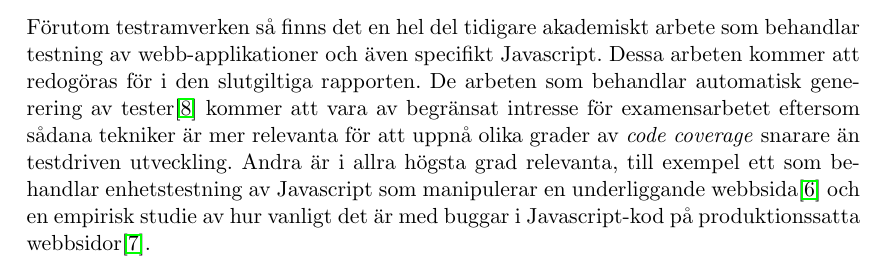
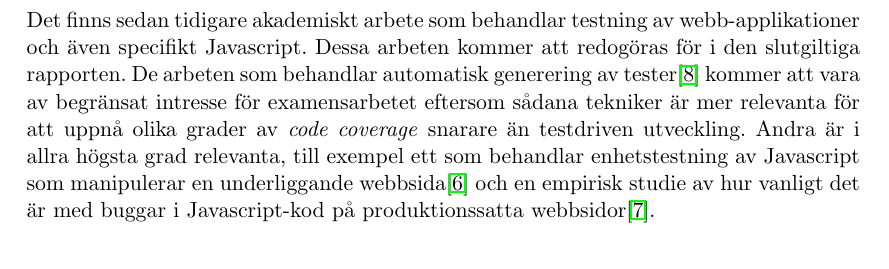
Before and after one commit to emilwall/exjobb, a LaTeX document (exjobbspec_emilwall.tex): part of page 2 of 4 before the commit and part of page 3 of 4 after it, cut at the place of the change. Compiled offline with pdfLaTeX.

Commit message:
Move paragraph on previous work to Methods section
It says in the instructions that relevant litterature should be
part of that section...

```diff
--- a/exjobbspec_emilwall.tex
+++ b/exjobbspec_emilwall.tex
@@ -49,8 +49,6 @@ Målet med examensarbetet är att utreda varför testning av Javascript utförs
 
 Att skriva tester för Javascript är inget nytt, det första kända testramverket JsUnit skapades 2001 av Edward Hieatt\cite{GoingFaster}\cite{JsUnitGithub} och sedan dess har ett flertal andra testramverk tillkommit såsom JsUnits uppföljare Jasmine\cite{JasmineSite}, Mocha\cite{MochaSite} och QUnit\cite{QUnitSite}, samt verktyg för mockning\footnote{Mockning och stubbning innebär simulering av beteenden hos verkliga objekt i syfte att isolera systemet under test från yttre beroenden}. Däremot tycks kunskapen om hur man på ett smidigt sätt kommer igång, hur man undviker att testerna blir icke-deterministiska och tidskrävande och vad det egentligen är man ska testa vara sällsynt. Att sätta upp strukturen som krävs för att kunna skriva tester är en tröskel som de flesta Javascript-programmerare inte tar sig över och därmed går de miste om de vinster, såväl kortsiktiga som långsiktiga, som väl utförd testning ger.
 
-Förutom testramverken så finns det en hel del tidigare akademiskt arbete som behandlar testning av webb-applikationer och även specifikt Javascript. Dessa arbeten kommer att redogöras för i den slutgiltiga rapporten. De arbeten som behandlar automatisk generering av tester\cite{AutomatedTesting} kommer att vara av begränsat intresse för examensarbetet eftersom sådana tekniker är mer relevanta för att uppnå olika grader av \textit{\foreignlanguage{english}{code coverage}} snarare än testdriven utveckling. Andra är i allra högsta grad relevanta, till exempel ett som behandlar enhetstestning av Javascript som manipulerar en underliggande webbsida\cite{DOMJavascript} och en empirisk studie av hur vanligt det är med buggar i Javascript-kod på produktionssatta webbsidor\cite{Wild}.
-
 I guider för hur man använder testramverk för Javascript är exemplen ofta frikopplade från det typiska användningsområdet av Javascript - webben. Istället tenderar de att innehålla tester av funktioner utan sidoeffekter och beroenden. Under dessa förhållanden blir testningen trivial och de allra flestaJavascript-programmerare skulle säkerligen klara av att sätta upp en testmiljö för sådan enkel kod, men det är alltså inte det problemdomänet som kommer att beröras av det här arbetet utan fokus kommer istället att ligga på hur man testar beteendet hos Javascript som manipulerar DOM-element (Document Object Model, de element som html-kod består av), samt när och varför man bör göra det.
 
 Arbetet kommer att utföras i Valtechs lokaler i Stockholm, ett företag med cirka 180 anställda. Valtech ägnar sig åt konsultverksamhet med fokus på agil utveckling av moderna hemsidor, webbapplikationer och intranät. Namnet Valtech härrör från \textit{\foreignlanguage{english}{value through technology}} och grundtanken med företagets verksamhet är att skapa affärsnytta genom att applicera ny teknik och skapa användarvänliga system. Under examensarbetet kommer Valtech att tillhandahålla arbetsplats med teknisk utrustning och handledare. Enligt separat avtal har Valtech gemensam äganderätt till resultatet och immateriella rättigheter som följer av samarbetet. Valtech har inte haft några specifika önskemål utöver att arbetet har genomförts på ett professionellt sätt och håller hög kvalitet. Vilket område eller problemdomän som arbetet ska röra sig inom har lämnats upp till författaren av examensarbetet att besluta. Att arbetet kommer att handla om något som är relevant för Valtechs verksamhet beror alltså på välvilja snarare än påtvingade idéer.
@@ -81,6 +79,8 @@ En redogörelse för hur man praktiskt kan gå till väga för att testa Javascr
 \section{Tillvägagångssätt}
 
 \textit{Vilka system, verktyg och metoder som skall användas. Relevant litteratur (det är oftast en del av arbetet att ta fram ytterligare litteratur). Hur resultatet skall utvärderas och dokumenteras. Studenten ska bidra med information om vilka kurser han/hon har tagit som är relevanta och viktiga för examensarbetet.}
+
+Det finns sedan tidigare akademiskt arbete som behandlar testning av webb-applikationer och även specifikt Javascript. Dessa arbeten kommer att redogöras för i den slutgiltiga rapporten. De arbeten som behandlar automatisk generering av tester\cite{AutomatedTesting} kommer att vara av begränsat intresse för examensarbetet eftersom sådana tekniker är mer relevanta för att uppnå olika grader av \textit{\foreignlanguage{english}{code coverage}} snarare än testdriven utveckling. Andra är i allra högsta grad relevanta, till exempel ett som behandlar enhetstestning av Javascript som manipulerar en underliggande webbsida\cite{DOMJavascript} och en empirisk studie av hur vanligt det är med buggar i Javascript-kod på produktionssatta webbsidor\cite{Wild}.
 
 \section{Avgränsningar}
 
```
